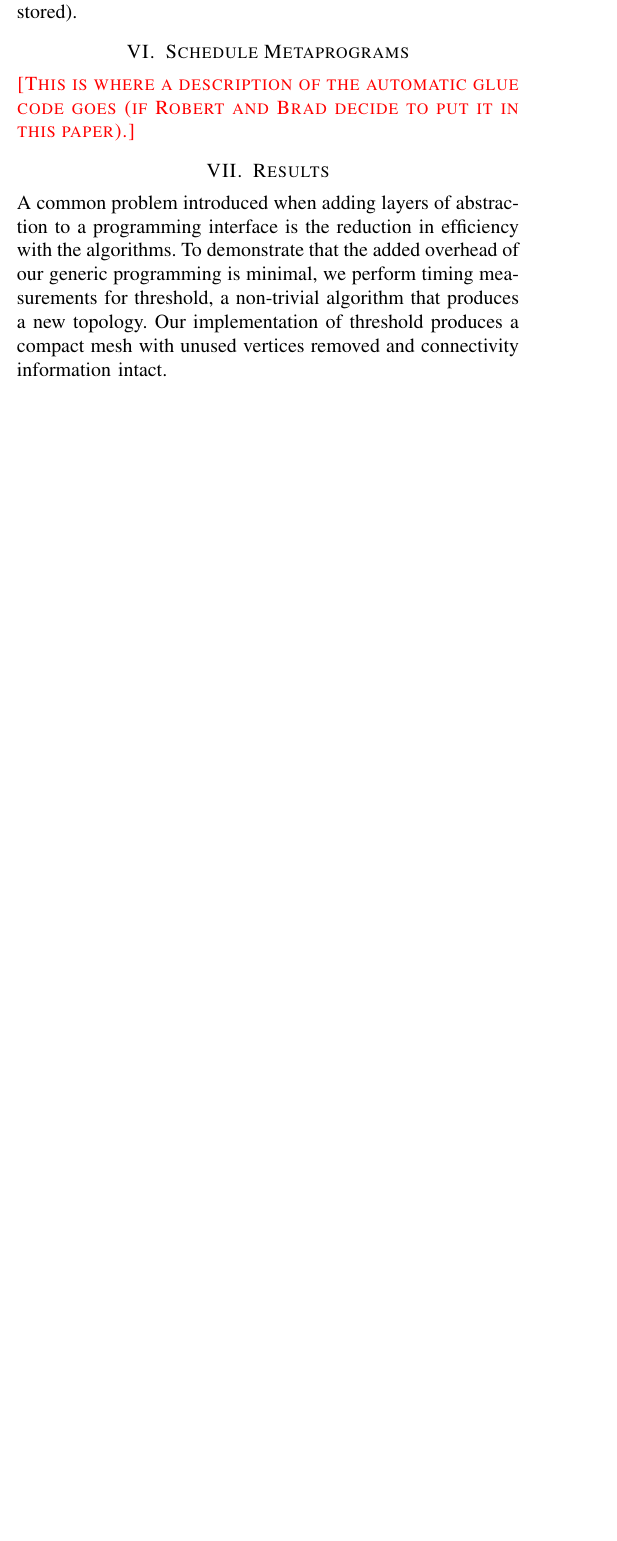
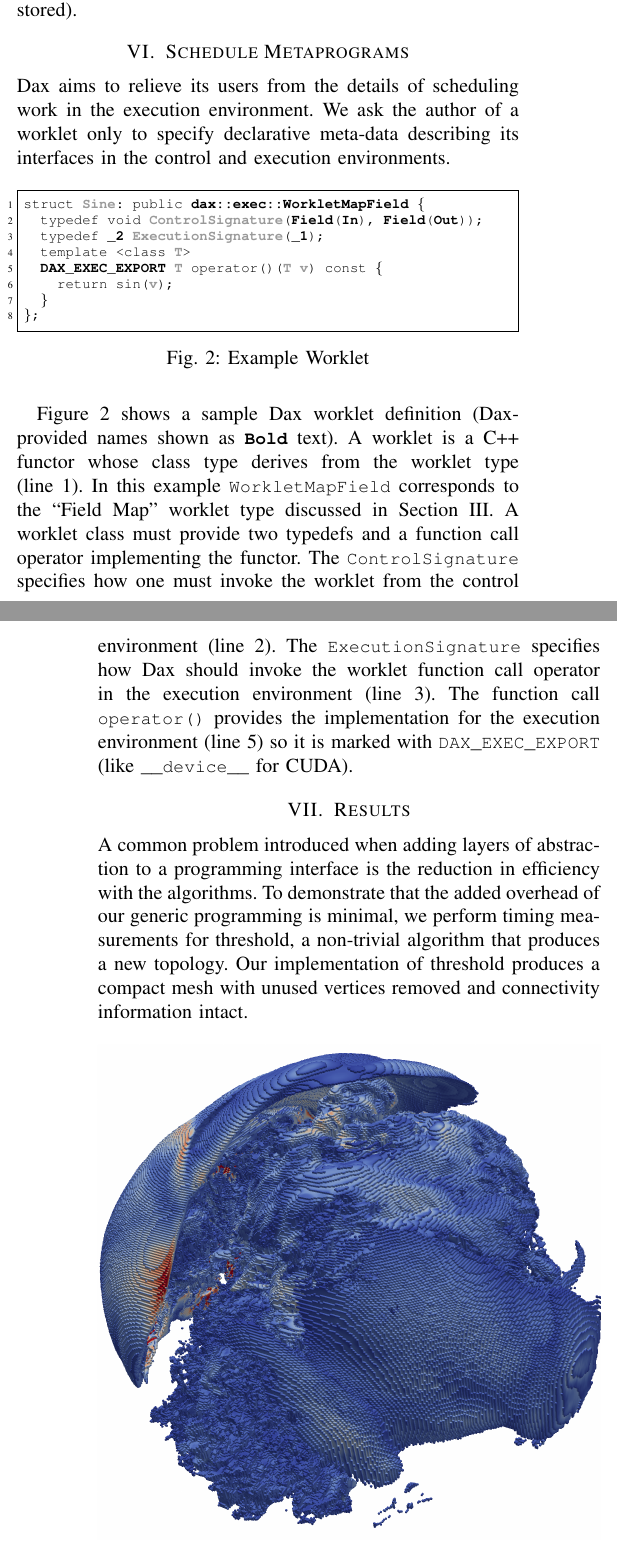
Before and after one commit to kmorel-papers/DaxPDAC2012, a LaTeX paper (DaxPDAC2012.tex): part of one column of page 3 of 5 before the commit and two parts of the columns of pages 3 and 4 of 5 after it, the two joined at a grey line, cut so that both start at the same text, the shorter picture padded with empty space. Compiled offline with pdfLaTeX.

Commit message:
Start worklet example

```diff
--- a/DaxPDAC2012.tex
+++ b/DaxPDAC2012.tex
@@ -76,6 +76,7 @@
 \definecolor{black}{rgb}{0,0,0}
 \definecolor{ltcyan}{rgb}{.75,1,1}
 \definecolor{red}{rgb}{1,0,0}
+\definecolor{gray}{rgb}{.6,.6,.6}
 
 % Cite commands I use to abstract away the different ways to reference an
 % entry in the bibliography (superscripts, numbers, dates, or author
@@ -89,6 +90,13 @@
 \newcommand{\etal}{et al.}
 
 \newcommand*{\keyterm}[1]{\emph{#1}}
+
+% Code highlighting markup.
+\newcommand{\Ck}[1]{{#1}} % Language keyword
+\newcommand{\Ci}[1]{{\textbf{#1}}} % Dax-provided identifier
+\newcommand{\CiDesc}{\Ci{Bold}}
+\newcommand{\Cu}[1]{{\color{gray}\textbf{#1}}} % User-provided identifier
+\newcommand{\Code}[1]{{\small\texttt{#1}}}
 
 \newcommand{\fix}[1]{{\color{red}\textsc{[#1]}}}
 
@@ -403,13 +411,61 @@ the point coordinates for uniform rectilinear grids can be implemented as
 an implicit array with the same interface as explicit arrays (where
 unstructured grid points would be stored).
 
+%-----------------------------------------------------------------------------
 \section{Schedule Metaprograms}
 \label{sec:ScheduleMetaprograms}
 
 \noindent
-\fix{This is where a description of the automatic glue code goes (if Robert
-  and Brad decide to put it in this paper).}
+%
+Dax aims to relieve its users from the details of scheduling work in
+the execution environment.
+%
+We ask the author of a worklet only to specify declarative meta-data
+describing its interfaces in the control and execution environments.
 
+%\begin{figure*}\centering\begin{minipage}[c]{0.6\textwidth}
+\begin{figure}[ht]\centering
+  \begin{Verbatim}[commandchars=\\\{\}, gobble=4, frame=single,
+                   fontfamily=tt, fontsize=\scriptsize,
+                   numbers=left, numbersep=2pt]
+    \Ck{struct} \Cu{Sine}: \Ck{public} \Ci{dax::exec::WorkletMapField} \{ \label{fig:Sine.struct}
+      \Ck{typedef} \Ck{void} \Cu{ControlSignature}(\Ci{Field}(\Ci{In}), \Ci{Field}(\Ci{Out})); \label{fig:Sine.cont}
+      \Ck{typedef} \Ci{\_2} \Cu{ExecutionSignature}(\Ci{\_1}); \label{fig:Sine.exec}
+      \Ck{template} <\Ck{class} \Cu{T}>
+      \Ci{DAX\_EXEC\_EXPORT} \Cu{T} \Ck{operator()}(\Cu{T} \Cu{v}) \Ck{const} \{ \label{fig:Sine.op}
+        \Ck{return} \Ck{sin}(\Cu{v});
+      \}
+    \};
+  \end{Verbatim}
+  \caption{Example Worklet}\label{fig:Sine}
+\end{figure}
+%\end{minipage}\end{figure*}
+
+Figure~\ref{fig:Sine} shows a sample Dax worklet definition
+(Dax-provided names shown as \Code{\CiDesc} text).
+%
+A worklet is a C++ functor whose class type derives from the worklet
+type (line~\ref{fig:Sine.struct}).
+%
+In this example \Code{WorkletMapField} corresponds to the ``Field
+Map'' worklet type discussed in Section~\ref{sec:AlgorithmicApproach}.
+%
+A worklet class must provide two typedefs and a function call operator
+implementing the functor.
+%
+The \Code{ControlSignature} specifies how one must invoke the
+worklet from the control environment (line~\ref{fig:Sine.cont}).
+%
+The \Code{ExecutionSignature} specifies how Dax should invoke the
+worklet function call operator in the execution environment
+(line~\ref{fig:Sine.exec}).
+%
+The function call \Code{operator()} provides the implementation for
+the execution environment (line~\ref{fig:Sine.op}) so it is marked
+with \Code{DAX\_EXEC\_EXPORT} (like \Code{\_\_device\_\_} for
+CUDA).
+
+%-----------------------------------------------------------------------------
 \section{Results}
 
 \noindent
```
